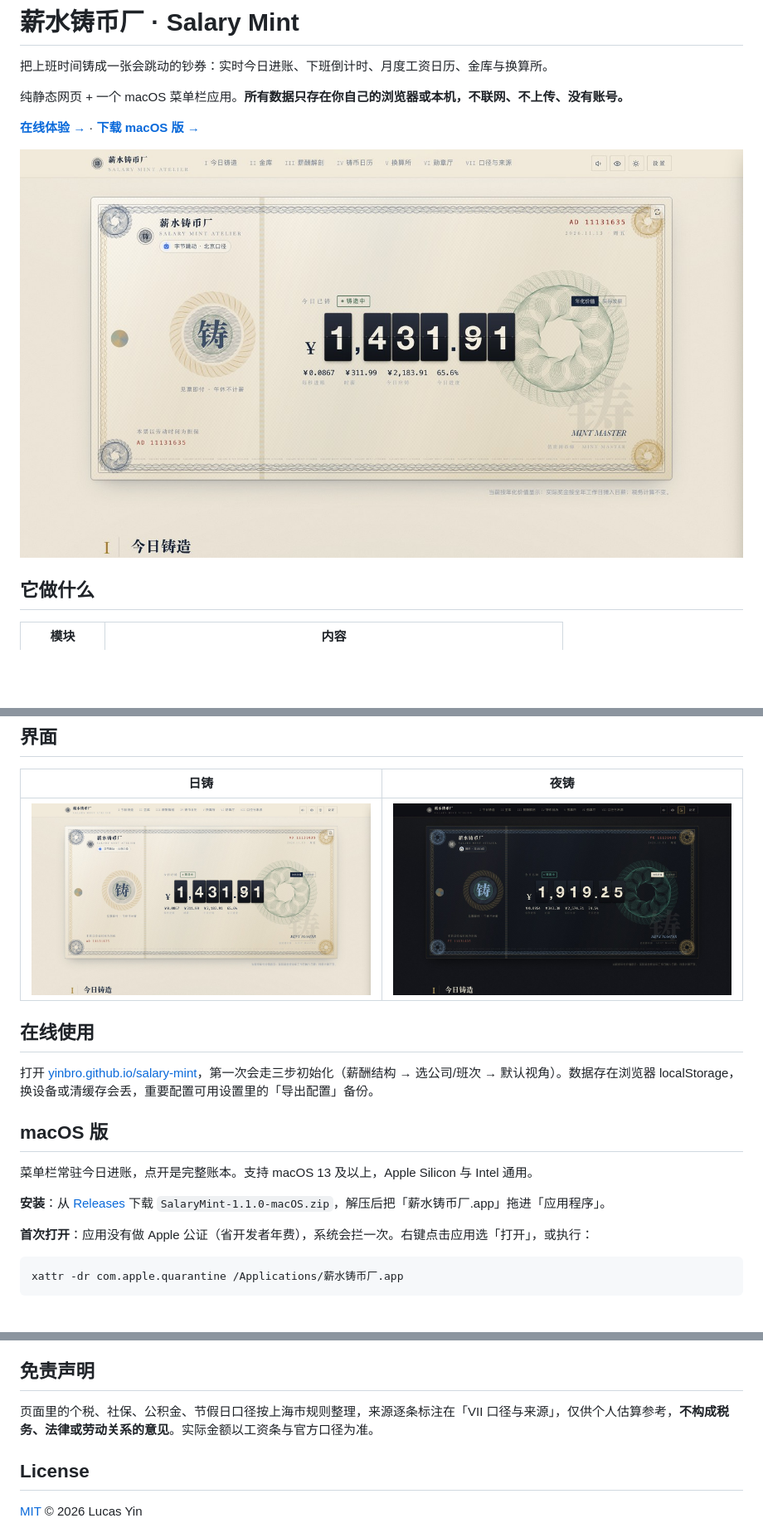
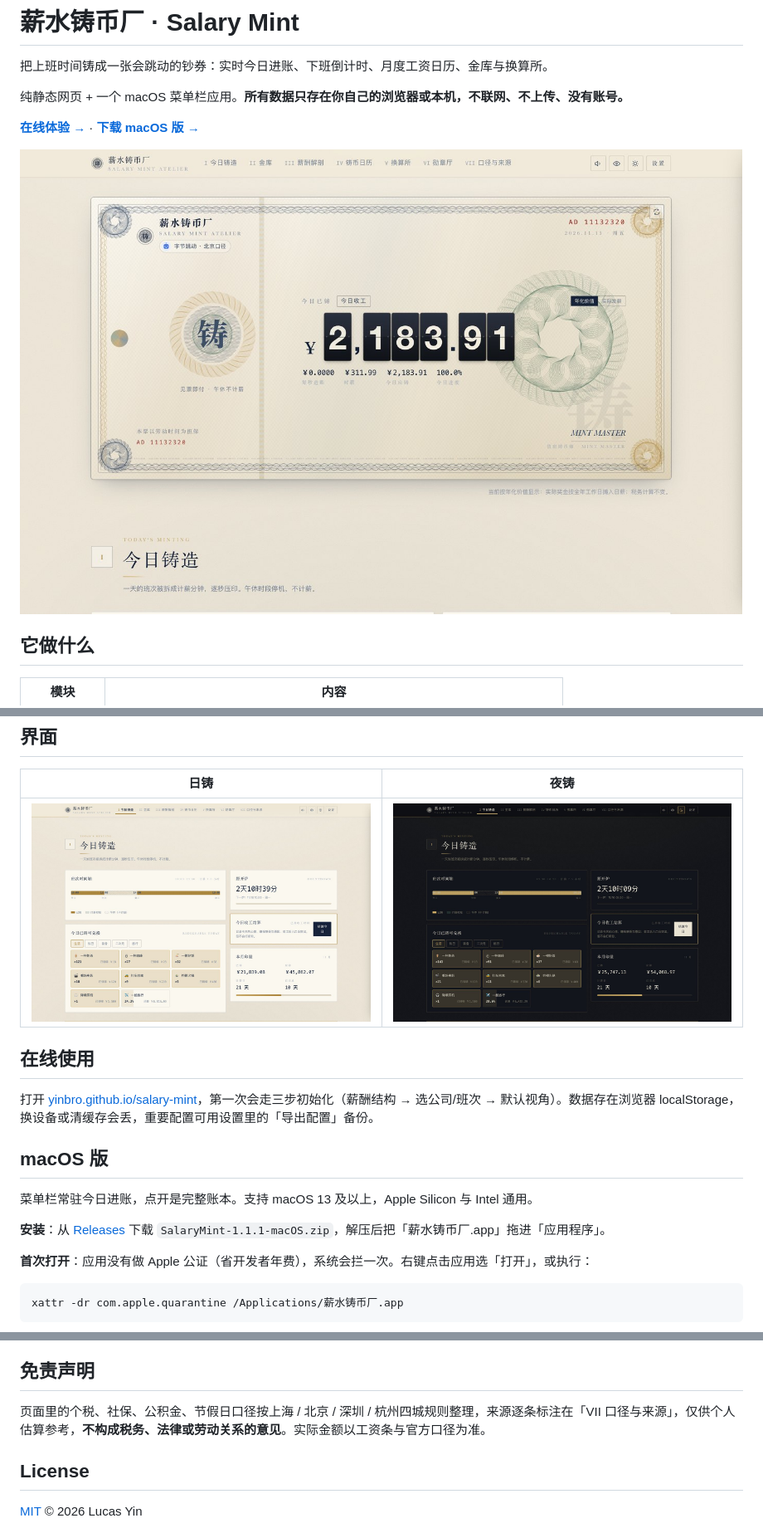
Before and after one commit to yinbro/salary-mint, a Markdown page: README.md, 3 parts joined by grey strips. Shown at 83% size. Drawn GitHub-style; pictures changed too: docs/screenshots/web-day.jpg, docs/screenshots/web-hero.jpg, docs/screenshots/web-night.jpg; blank space fills up the shorter version.

Commit message:
视觉打磨：重做章节版头，详情卡默认收起
- 一级标题改为钞版编号方框 + 英文小标 + 衬线标题，去掉宋体合成粗体
- 全年逐月明细 / 年度铸造节奏 / 战报卡默认折叠，摘要行直接显示合计
- 「今日已铸可兑换」并入左栏，消除时间轴卡片的大片留白
- 卡片标题与顶部品牌同步去掉合成粗体
- 重拍 README 截图，版本号 1.1.1

```diff
--- a/README.md
+++ b/README.md
@@ -58,7 +58,7 @@
 
 菜单栏常驻今日进账，点开是完整账本。支持 macOS 13 及以上，Apple Silicon 与 Intel 通用。
 
-**安装**：从 [Releases](https://github.com/yinbro/salary-mint/releases/latest) 下载 `SalaryMint-1.1.0-macOS.zip`，解压后把「薪水铸币厂.app」拖进「应用程序」。
+**安装**：从 [Releases](https://github.com/yinbro/salary-mint/releases/latest) 下载 `SalaryMint-1.1.1-macOS.zip`，解压后把「薪水铸币厂.app」拖进「应用程序」。
 
 **首次打开**：应用没有做 Apple 公证（省开发者年费），系统会拦一次。右键点击应用选「打开」，或执行：
 
@@ -119,7 +119,7 @@ docs/screenshots/    README 用图
 
 ## 免责声明
 
-页面里的个税、社保、公积金、节假日口径按上海市规则整理，来源逐条标注在「VII 口径与来源」，仅供个人估算参考，**不构成税务、法律或劳动关系的意见**。实际金额以工资条与官方口径为准。
+页面里的个税、社保、公积金、节假日口径按上海 / 北京 / 深圳 / 杭州四城规则整理，来源逐条标注在「VII 口径与来源」，仅供个人估算参考，**不构成税务、法律或劳动关系的意见**。实际金额以工资条与官方口径为准。
 
 ## License
 
```
Also changed, not shown: other parts of README.md (+1 -1 lines), 4 other files.
